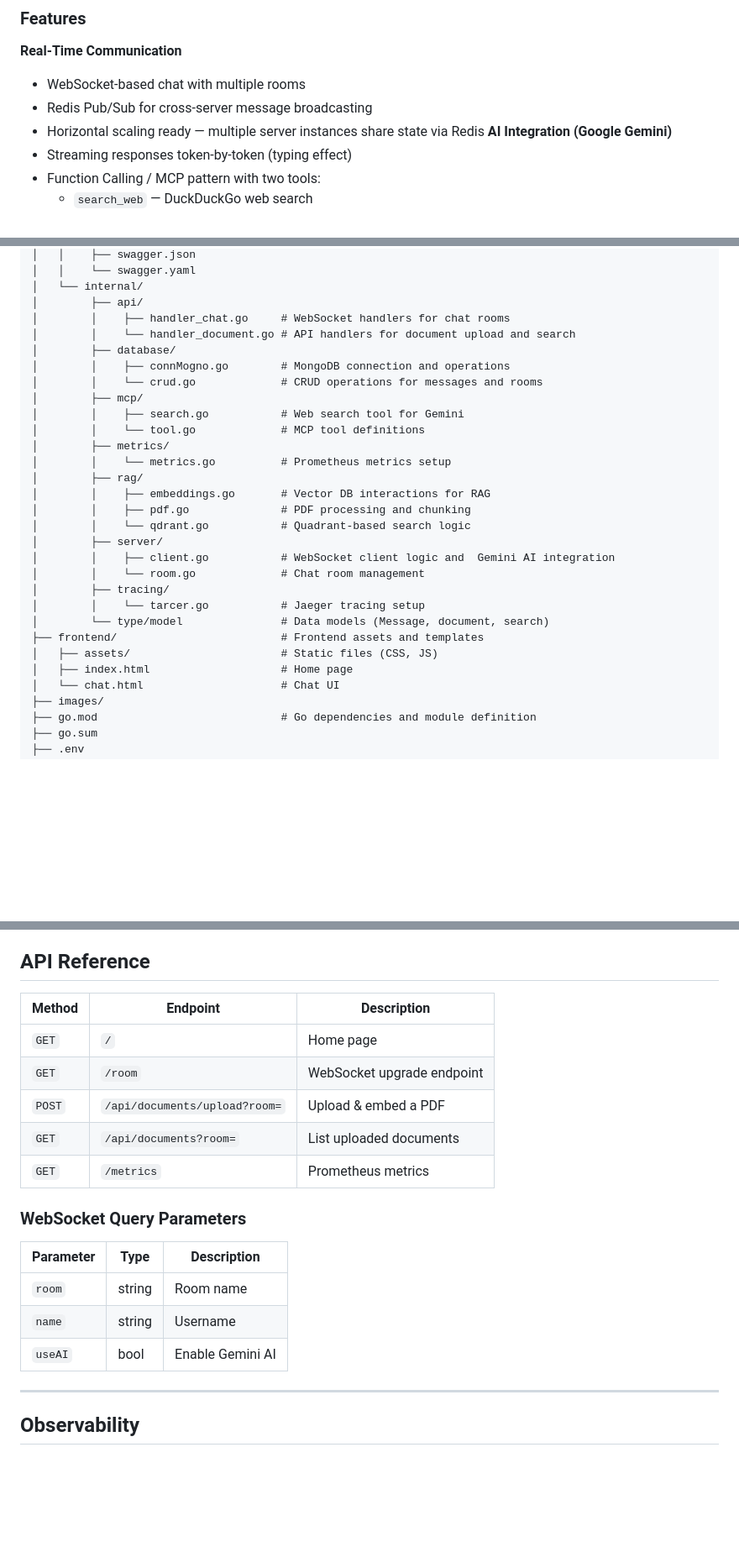
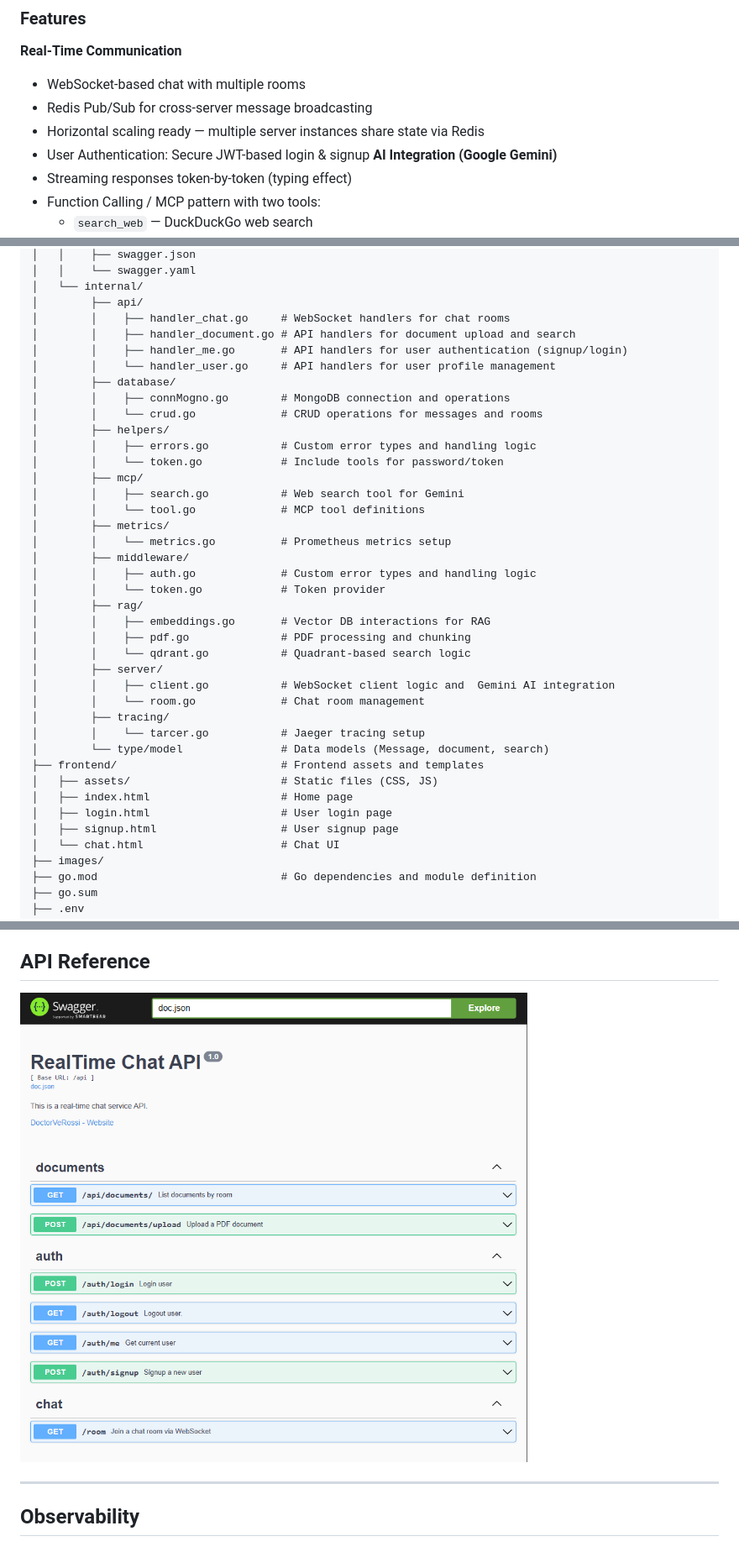
Before and after one commit to vrstelios/RealTimeChat, a Markdown page: README.md, 3 parts joined by grey strips. Shown at 84% size. GitHub-like rendering; pictures changed too: images/swagger.png (added); blank space fills up the shorter version.

Commit message:
added misc swagger

```diff
--- a/README.md
+++ b/README.md
@@ -24,6 +24,7 @@ A production-grade, AI-powered real-time chat platform built with **Go**, **WebS
 - WebSocket-based chat with multiple rooms
 - Redis Pub/Sub for cross-server message broadcasting
 - Horizontal scaling ready — multiple server instances share state via Redis
+- User Authentication: Secure JWT-based login & signup
 **AI Integration (Google Gemini)**
 - Streaming responses token-by-token (typing effect)
 - Function Calling / MCP pattern with two tools:
@@ -83,15 +84,23 @@ A production-grade, AI-powered real-time chat platform built with **Go**, **WebS
 │   └── internal/
 │        ├── api/
 │        │    ├── handler_chat.go     # WebSocket handlers for chat rooms
-│        │    └── handler_document.go # API handlers for document upload and search
+│        │    ├── handler_document.go # API handlers for document upload and search
+│        │    ├── handler_me.go       # API handlers for user authentication (signup/login)
+│        │    └── handler_user.go     # API handlers for user profile management
 │        ├── database/
 │        │    ├── connMogno.go        # MongoDB connection and operations
 │        │    └── crud.go             # CRUD operations for messages and rooms
+│        ├── helpers/
+│        │    ├── errors.go           # Custom error types and handling logic
+│        │    └── token.go            # Include tools for password/token
 │        ├── mcp/
 │        │    ├── search.go           # Web search tool for Gemini
 │        │    └── tool.go             # MCP tool definitions
 │        ├── metrics/
 │        │    └── metrics.go          # Prometheus metrics setup
+│        ├── middleware/
+│        │    ├── auth.go             # Custom error types and handling logic
+│        │    └── token.go            # Token provider
 │        ├── rag/
 │        │    ├── embeddings.go       # Vector DB interactions for RAG
 │        │    ├── pdf.go              # PDF processing and chunking
@@ -105,6 +114,8 @@ A production-grade, AI-powered real-time chat platform built with **Go**, **WebS
 ├── frontend/                         # Frontend assets and templates
 │   ├── assets/                       # Static files (CSS, JS)
 │   ├── index.html                    # Home page
+│   ├── login.html                    # User login page
+│   ├── signup.html                   # User signup page
 │   └── chat.html                     # Chat UI
 ├── images/
 ├── go.mod                            # Go dependencies and module definition
@@ -216,21 +227,7 @@ The API is fully documented using Swagger/OpenAPI 3.0. Once the server is runnin
 
 ## API Reference
 
-| Method | Endpoint | Description |
-|---|---|---|
-| `GET` | `/` | Home page |
-| `GET` | `/room` | WebSocket upgrade endpoint |
-| `POST` | `/api/documents/upload?room=` | Upload & embed a PDF |
-| `GET` | `/api/documents?room=` | List uploaded documents |
-| `GET` | `/metrics` | Prometheus metrics |
-
-### WebSocket Query Parameters
-
-| Parameter | Type | Description |
-|---|---|---|
-| `room` | string | Room name |
-| `name` | string | Username |
-| `useAI` | bool | Enable Gemini AI |
+![swagger.png](images/swagger.png)
 
 ---
 
```
Also changed, not shown: other parts of README.md (+1 -1 lines), 6 other files.
